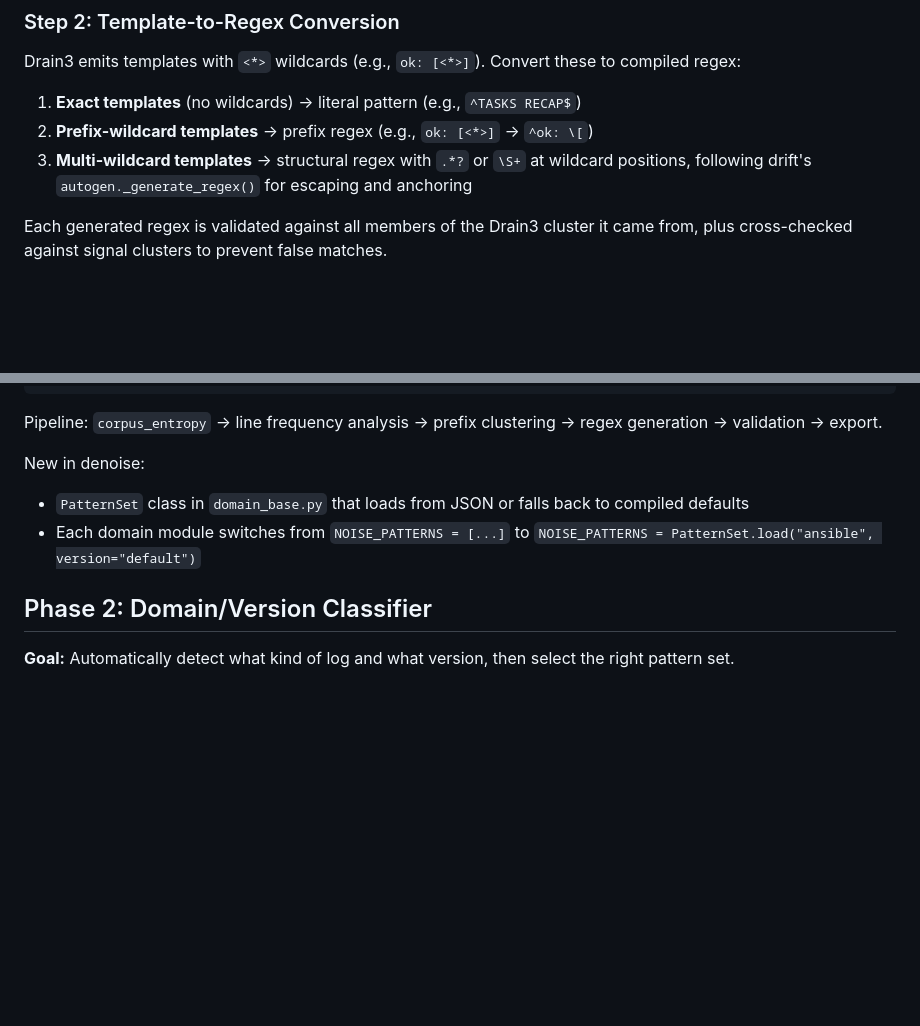
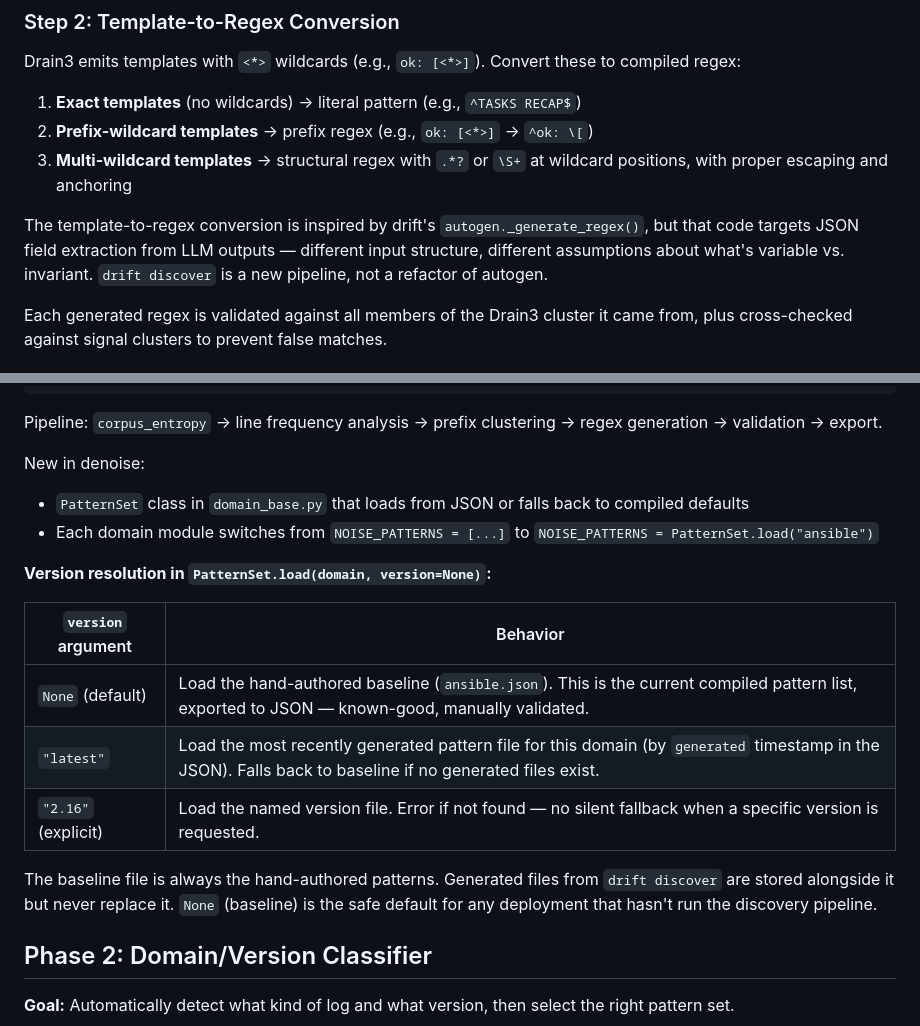
Before and after one commit to atyronesmith/logdigest, a Markdown page: docs/PATTERN_GENERATION.md, 2 parts joined by grey strips. GitHub-like rendering; blank space fills up the shorter version.

Commit message:
Clarify autogen relationship and PatternSet version resolution
drift discover is a new pipeline inspired by autogen, not a refactor
of it — different input structure and assumptions. Document
PatternSet.load() version resolution: None=baseline (hand-authored),
"latest"=most recent generated, explicit version=error if not found.

Co-Authored-By: Claude Opus 4.6 <noreply@anthropic.com>

```diff
--- a/docs/PATTERN_GENERATION.md
+++ b/docs/PATTERN_GENERATION.md
@@ -83,7 +83,9 @@ Drain3 emits templates with `<*>` wildcards (e.g., `ok: [<*>]`). Convert these t
 
 1. **Exact templates** (no wildcards) → literal pattern (e.g., `^TASKS RECAP$`)
 2. **Prefix-wildcard templates** → prefix regex (e.g., `ok: [<*>]` → `^ok: \[`)
-3. **Multi-wildcard templates** → structural regex with `.*?` or `\S+` at wildcard positions, following drift's `autogen._generate_regex()` for escaping and anchoring
+3. **Multi-wildcard templates** → structural regex with `.*?` or `\S+` at wildcard positions, with proper escaping and anchoring
+
+The template-to-regex conversion is inspired by drift's `autogen._generate_regex()`, but that code targets JSON field extraction from LLM outputs — different input structure, different assumptions about what's variable vs. invariant. `drift discover` is a new pipeline, not a refactor of autogen.
 
 Each generated regex is validated against all members of the Drain3 cluster it came from, plus cross-checked against signal clusters to prevent false matches.
 
@@ -196,7 +198,17 @@ Pipeline: `corpus_entropy` → line frequency analysis → prefix clustering →
 New in denoise:
 
 - `PatternSet` class in `domain_base.py` that loads from JSON or falls back to compiled defaults
-- Each domain module switches from `NOISE_PATTERNS = [...]` to `NOISE_PATTERNS = PatternSet.load("ansible", version="default")`
+- Each domain module switches from `NOISE_PATTERNS = [...]` to `NOISE_PATTERNS = PatternSet.load("ansible")`
+
+**Version resolution in `PatternSet.load(domain, version=None)`:**
+
+| `version` argument | Behavior |
+|---------------------|----------|
+| `None` (default) | Load the hand-authored baseline (`ansible.json`). This is the current compiled pattern list, exported to JSON — known-good, manually validated. |
+| `"latest"` | Load the most recently generated pattern file for this domain (by `generated` timestamp in the JSON). Falls back to baseline if no generated files exist. |
+| `"2.16"` (explicit) | Load the named version file. Error if not found — no silent fallback when a specific version is requested. |
+
+The baseline file is always the hand-authored patterns. Generated files from `drift discover` are stored alongside it but never replace it. `None` (baseline) is the safe default for any deployment that hasn't run the discovery pipeline.
 
 ## Phase 2: Domain/Version Classifier
 
```
